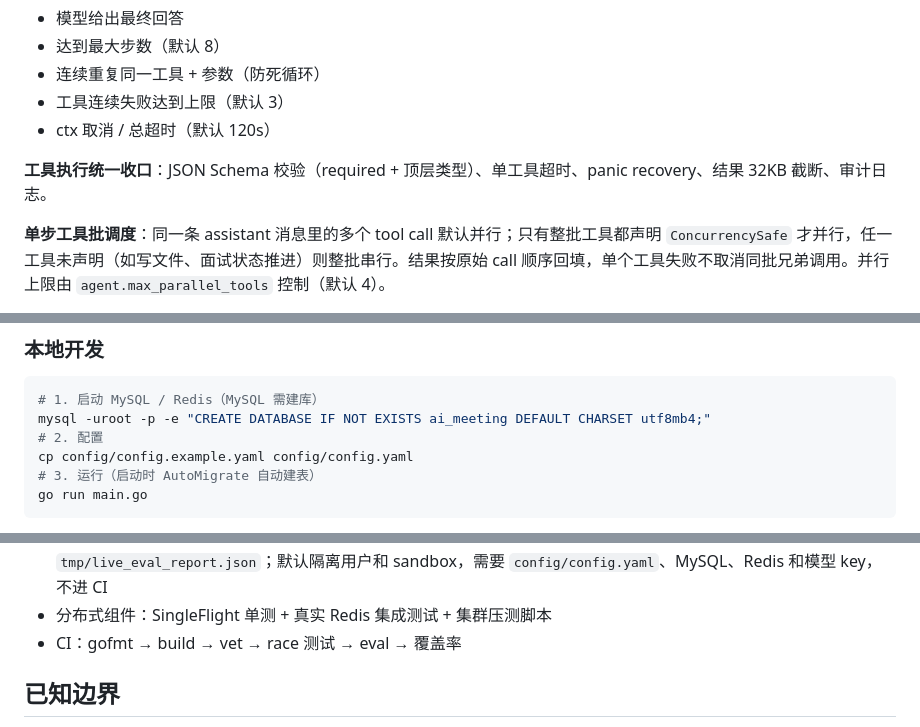
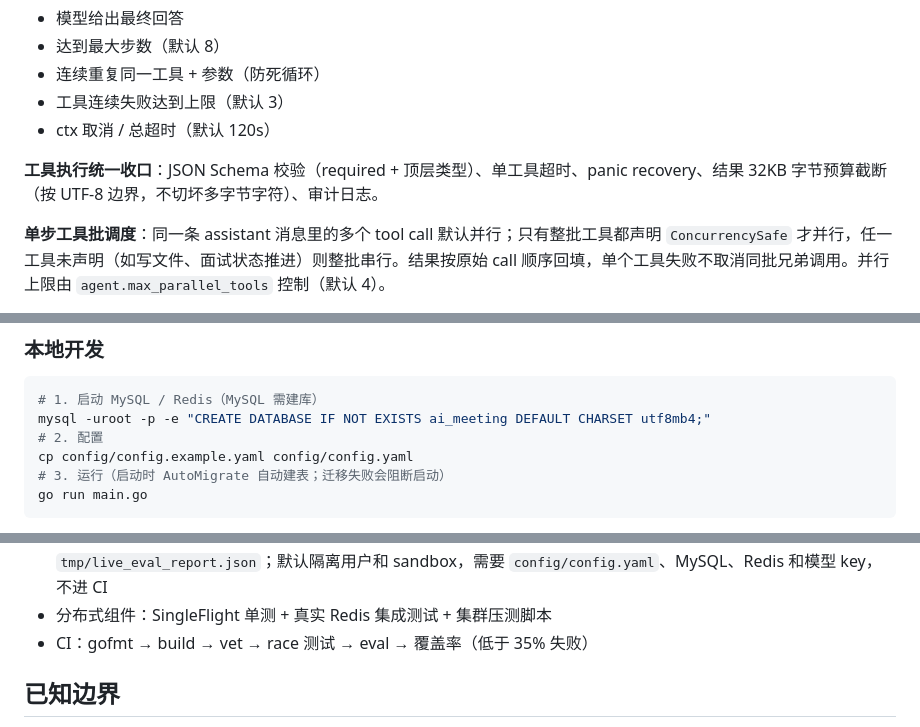
Before and after one commit to ElvisLin101/ai-meeting, a Markdown page: README.md, 3 parts joined by grey strips. Drawn GitHub-style.

Commit message:
docs: 同步截断、停机与覆盖率说明

````diff
--- a/README.md
+++ b/README.md
@@ -69,7 +69,7 @@
 - 工具连续失败达到上限（默认 3）
 - ctx 取消 / 总超时（默认 120s）
 
-**工具执行统一收口**：JSON Schema 校验（required + 顶层类型）、单工具超时、panic recovery、结果 32KB 截断、审计日志。
+**工具执行统一收口**：JSON Schema 校验（required + 顶层类型）、单工具超时、panic recovery、结果 32KB 字节预算截断（按 UTF-8 边界，不切坏多字节字符）、审计日志。
 
 **单步工具批调度**：同一条 assistant 消息里的多个 tool call 默认并行；只有整批工具都声明 `ConcurrencySafe` 才并行，任一工具未声明（如写文件、面试状态推进）则整批串行。结果按原始 call 顺序回填，单个工具失败不取消同批兄弟调用。并行上限由 `agent.max_parallel_tools` 控制（默认 4）。
 
@@ -174,7 +174,7 @@ open http://localhost:8080
 mysql -uroot -p -e "CREATE DATABASE IF NOT EXISTS ai_meeting DEFAULT CHARSET utf8mb4;"
 # 2. 配置
 cp config/config.example.yaml config/config.yaml
-# 3. 运行（启动时 AutoMigrate 自动建表）
+# 3. 运行（启动时 AutoMigrate 自动建表；迁移失败会阻断启动）
 go run main.go
 ```
 
@@ -201,7 +201,7 @@ scripts/knowledge-check.sh diff
 - 确定性 eval：15 条路由、10 条画像规则、5 条冲突用例，CI 直接跑
 - Live eval：`cmd/liveeval` 用真实模型跑 10 条任务，输出 direct/plan 成功率、步数、token、延迟到 `tmp/live_eval_report.json`；默认隔离用户和 sandbox，需要 `config/config.yaml`、MySQL、Redis 和模型 key，不进 CI
 - 分布式组件：SingleFlight 单测 + 真实 Redis 集成测试 + 集群压测脚本
-- CI：gofmt → build → vet → race 测试 → eval → 覆盖率
+- CI：gofmt → build → vet → race 测试 → eval → 覆盖率（低于 35% 失败）
 
 ## 已知边界
 
````
Also changed, not shown: skills/ai-meeting-agent/SKILL.md (+2 -0 lines).
